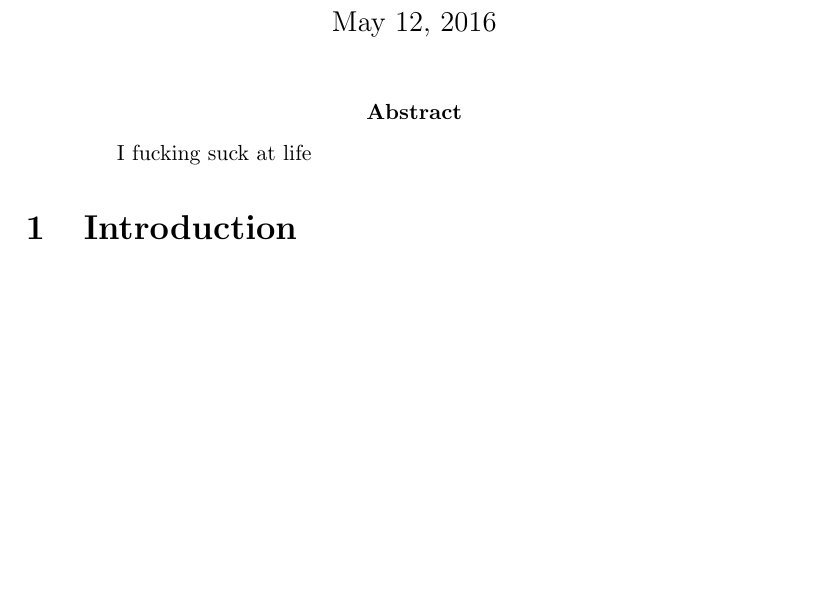
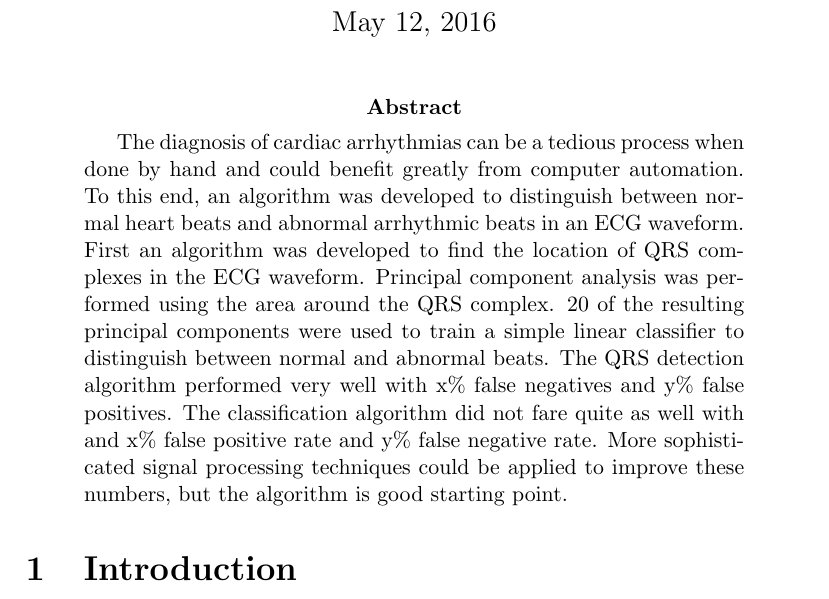
Before and after one commit to robbystk/Arrhythmias, a LaTeX paper (report/report.tex): part of page 1 of 4, cut so that both start at the same text, the shorter picture padded with empty space. Compiled offline with pdfLaTeX.

Commit message:
Add abstract that's better than 'I fucking suck at life'

```diff
--- a/report/report.tex
+++ b/report/report.tex
@@ -20,7 +20,19 @@ Electrocardiography Data}
 \maketitle
 
 \begin{abstract}
-    I fucking suck at life
+    The diagnosis of cardiac arrhythmias can be a tedious process when done by
+    hand and could benefit greatly from computer automation.  To this end, an
+    algorithm was developed to distinguish between normal heart beats and
+    abnormal arrhythmic beats in an ECG waveform.  First an algorithm was
+    developed to find the location of QRS complexes in the ECG waveform.
+    Principal component analysis was performed using the area around the QRS
+    complex.  20 of the resulting principal components were used to train a
+    simple linear classifier to distinguish between normal and abnormal beats.
+    The QRS detection algorithm performed very well with x\% false negatives and
+    y\% false positives.  The classification algorithm did not fare quite as
+    well with and x\% false positive rate and y\% false negative rate.  More
+    sophisticated signal processing techniques could be applied to improve these
+    numbers, but the algorithm is good starting point.
 \end{abstract}
 
 \section{Introduction}
```
